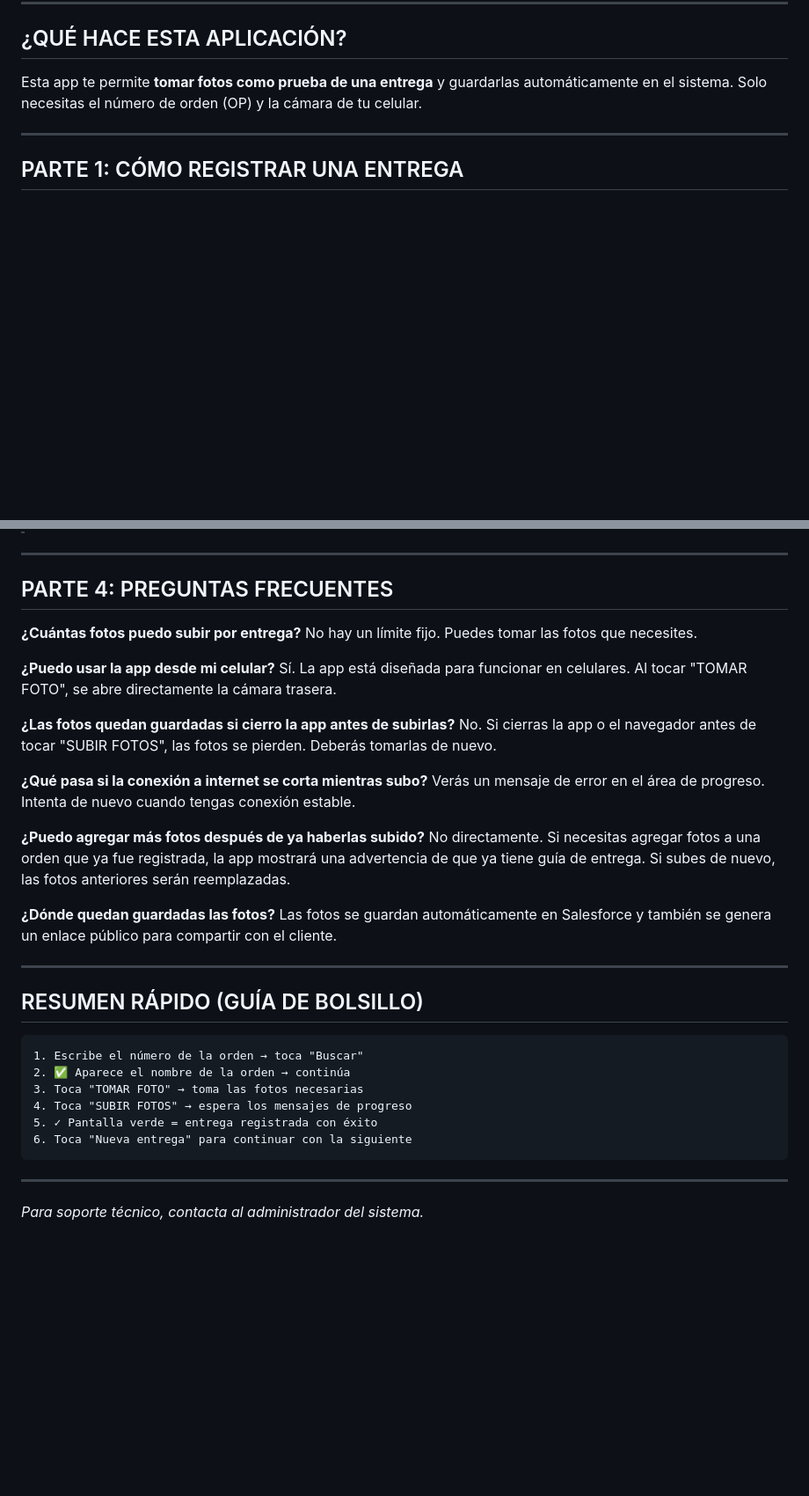
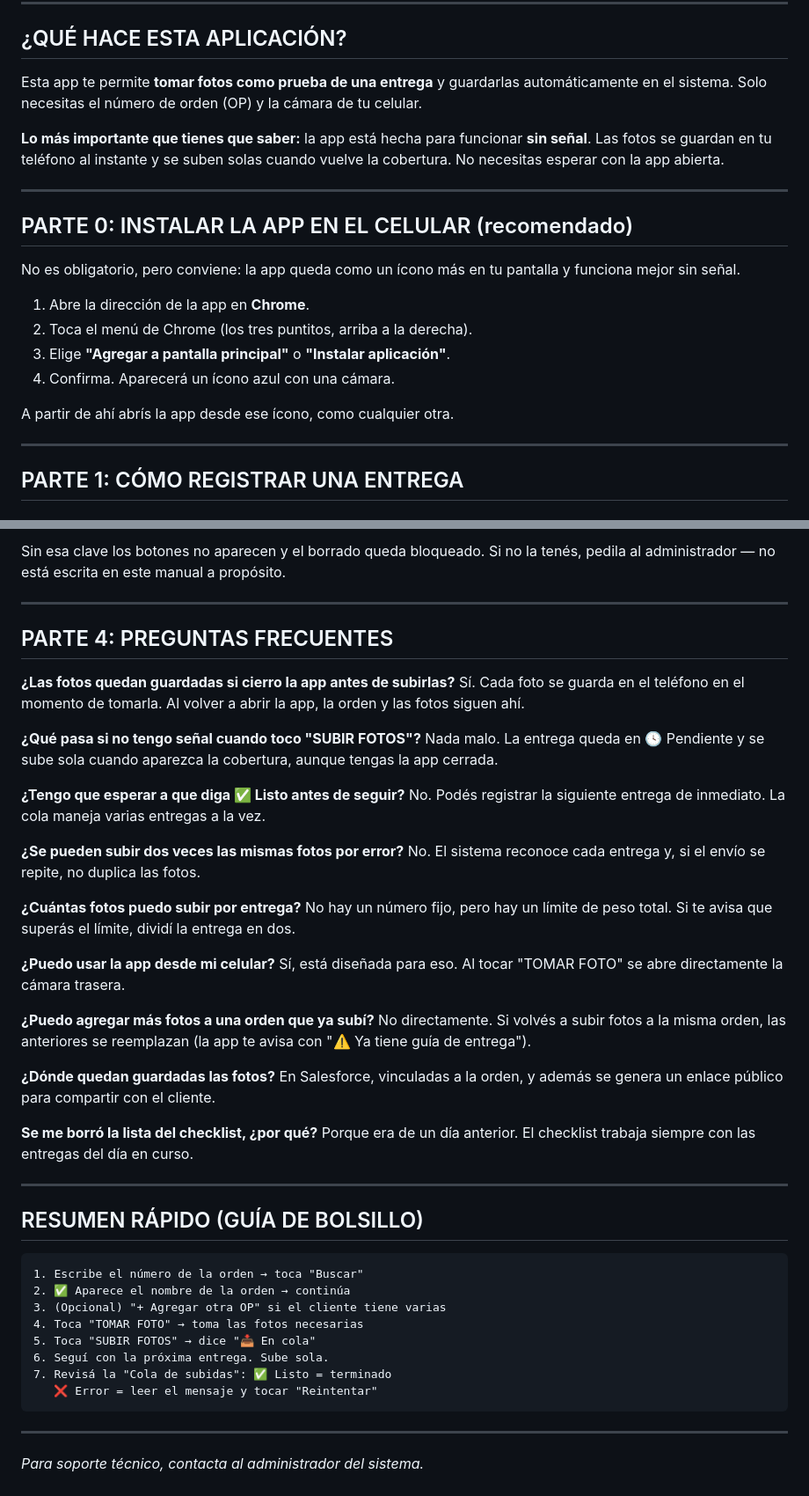
Before and after one commit to jchocacamarachina/carga-guias-salesforce, a Markdown page: MANUAL DE USUARIO.md, 2 parts joined by grey strips. Shown at 88% size. Drawn GitHub-style; blank space fills up the shorter version.

````diff
--- a/MANUAL DE USUARIO.md
+++ b/MANUAL DE USUARIO.md
@@ -10,6 +10,21 @@
 ## ¿QUÉ HACE ESTA APLICACIÓN?
 
 Esta app te permite **tomar fotos como prueba de una entrega** y guardarlas automáticamente en el sistema. Solo necesitas el número de orden (OP) y la cámara de tu celular.
+
+**Lo más importante que tienes que saber:** la app está hecha para funcionar **sin señal**. Las fotos se guardan en tu teléfono al instante y se suben solas cuando vuelve la cobertura. No necesitas esperar con la app abierta.
+
+---
+
+## PARTE 0: INSTALAR LA APP EN EL CELULAR (recomendado)
+
+No es obligatorio, pero conviene: la app queda como un ícono más en tu pantalla y funciona mejor sin señal.
+
+1. Abre la dirección de la app en **Chrome**.
+2. Toca el menú de Chrome (los tres puntitos, arriba a la derecha).
+3. Elige **"Agregar a pantalla principal"** o **"Instalar aplicación"**.
+4. Confirma. Aparecerá un ícono azul con una cámara.
+
+A partir de ahí abrís la app desde ese ícono, como cualquier otra.
 
 ---
 
@@ -128,25 +183,35 @@ Toca el botón **"Actualizar"** en la parte de arriba para ver las entregas más
+Sin esa clave los botones no aparecen y el borrado queda bloqueado. Si no la tenés, pedila al administrador — no está escrita en este manual a propósito.
 
 ---
 
 ## PARTE 4: PREGUNTAS FRECUENTES
 
+**¿Las fotos quedan guardadas si cierro la app antes de subirlas?**
+Sí. Cada foto se guarda en el teléfono en el momento de tomarla. Al volver a abrir la app, la orden y las fotos siguen ahí.
+
+**¿Qué pasa si no tengo señal cuando toco "SUBIR FOTOS"?**
+Nada malo. La entrega queda en 🕓 Pendiente y se sube sola cuando aparezca la cobertura, aunque tengas la app cerrada.
+
+**¿Tengo que esperar a que diga ✅ Listo antes de seguir?**
+No. Podés registrar la siguiente entrega de inmediato. La cola maneja varias entregas a la vez.
+
+**¿Se pueden subir dos veces las mismas fotos por error?**
+No. El sistema reconoce cada entrega y, si el envío se repite, no duplica las fotos.
+
 **¿Cuántas fotos puedo subir por entrega?**
-No hay un límite fijo. Puedes tomar las fotos que necesites.
+No hay un número fijo, pero hay un límite de peso total. Si te avisa que superás el límite, dividí la entrega en dos.
 
 **¿Puedo usar la app desde mi celular?**
-Sí. La app está diseñada para funcionar en celulares. Al tocar "TOMAR FOTO", se abre directamente la cámara trasera.
+Sí, está diseñada para eso. Al tocar "TOMAR FOTO" se abre directamente la cámara trasera.
 
-**¿Las fotos quedan guardadas si cierro la app antes de subirlas?**
-No. Si cierras la app o el navegador antes de tocar "SUBIR FOTOS", las fotos se pierden. Deberás tomarlas de nuevo.
-
-**¿Qué pasa si la conexión a internet se corta mientras subo?**
-Verás un mensaje de error en el área de progreso. Intenta de nuevo cuando tengas conexión estable.
-
-**¿Puedo agregar más fotos después de ya haberlas subido?**
-No directamente. Si necesitas agregar fotos a una orden que ya fue registrada, la app mostrará una advertencia de que ya tiene guía de entrega. Si subes de nuevo, las fotos anteriores serán reemplazadas.
+**¿Puedo agregar más fotos a una orden que ya subí?**
+No directamente. Si volvés a subir fotos a la misma orden, las anteriores se reemplazan (la app te avisa con "⚠️ Ya tiene guía de entrega").
 
 **¿Dónde quedan guardadas las fotos?**
-Las fotos se guardan automáticamente en Salesforce y también se genera un enlace público para compartir con el cliente.
+En Salesforce, vinculadas a la orden, y además se genera un enlace público para compartir con el cliente.
+
+**Se me borró la lista del checklist, ¿por qué?**
+Porque era de un día anterior. El checklist trabaja siempre con las entregas del día en curso.
 
 ---
 
@@ -155,10 +220,12 @@ Las fotos se guardan automáticamente en Salesforce y también se genera un enla
 ```
 1. Escribe el número de la orden → toca "Buscar"
 2. ✅ Aparece el nombre de la orden → continúa
-3. Toca "TOMAR FOTO" → toma las fotos necesarias
-4. Toca "SUBIR FOTOS" → espera los mensajes de progreso
-5. ✓ Pantalla verde = entrega registrada con éxito
-6. Toca "Nueva entrega" para continuar con la siguiente
+3. (Opcional) "+ Agregar otra OP" si el cliente tiene varias
+4. Toca "TOMAR FOTO" → toma las fotos necesarias
+5. Toca "SUBIR FOTOS" → dice "📥 En cola"
+6. Seguí con la próxima entrega. Sube sola.
+7. Revisá la "Cola de subidas": ✅ Listo = terminado
+   ❌ Error = leer el mensaje y tocar "Reintentar"
 ```
 
 ---
````
Also changed, not shown: other parts of MANUAL DE USUARIO.md (+74 -34 lines).
